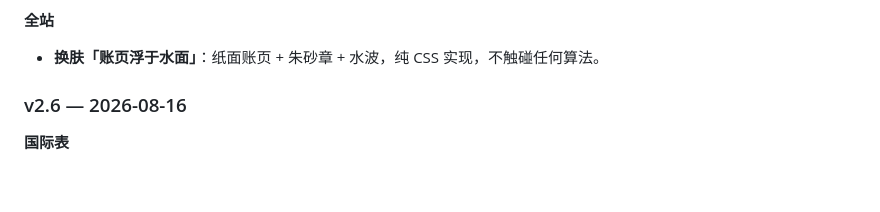
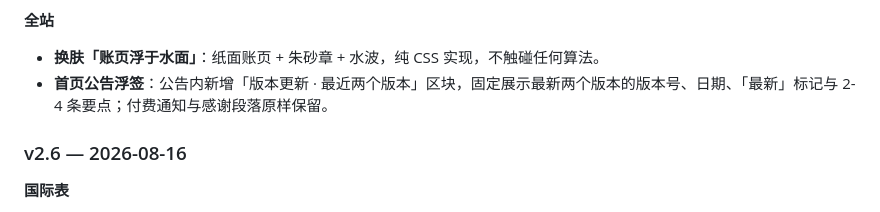
Before and after one commit to HairVolumeKing01/RenSheet, a Markdown page: README.md, the part around the change. GitHub-like rendering; blank space fills up the shorter version.

Commit message:
docs(readme): v2.7 补记首页公告版本记录
- 全站分组下补充首页公告浮签的「最近两个版本」区块说明

```diff
--- a/README.md
+++ b/README.md
@@ -168,6 +168,7 @@ python -m http.server 8080
 
 **全站**
 - **换肤「账页浮于水面」**：纸面账页 + 朱砂章 + 水波，纯 CSS 实现，不触碰任何算法。
+- **首页公告浮签**：公告内新增「版本更新 · 最近两个版本」区块，固定展示最新两个版本的版本号、日期、「最新」标记与 2-4 条要点；付费通知与感谢段落原样保留。
 
 ### v2.6 — 2026-08-16
 
```
